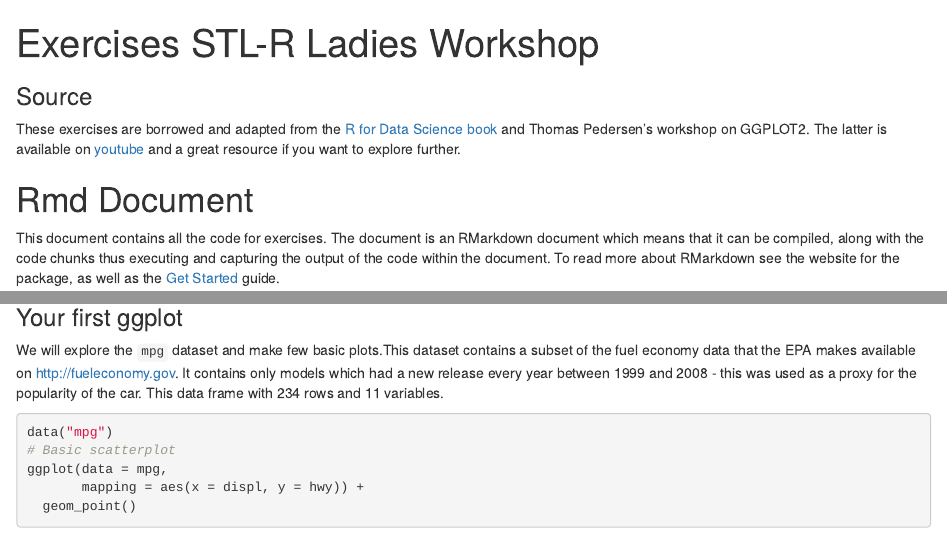
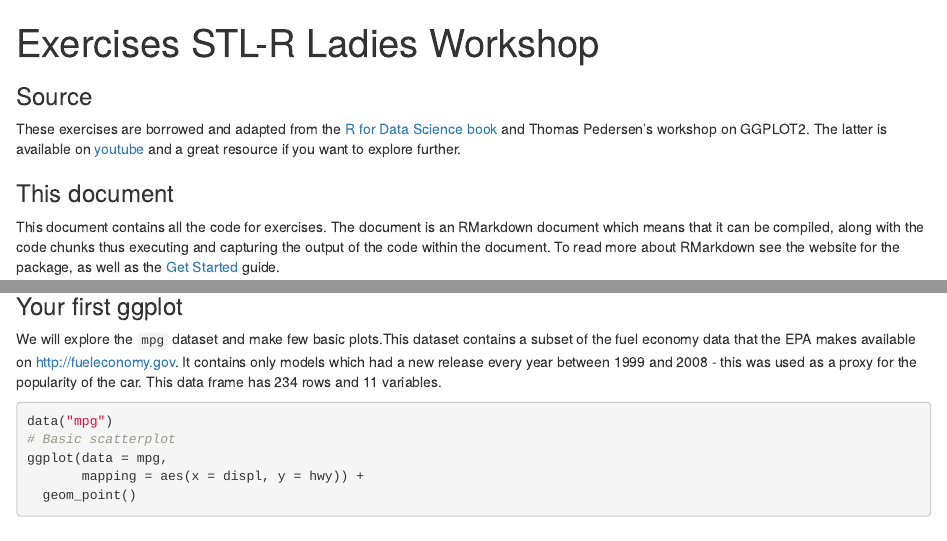
Before and after one commit to meenakshi-kushwaha/rladies_stl_workshop, an R Markdown document (exercises_stl.Rmd): the page in a window 1100 px wide, from its top, and a second part further down, joined at a grey line. Rendered offline with R 4.5, knitr and Pandoc, with nearby package versions.

Commit message:
Updated exercises - minor changes

````diff
--- a/exercises_stl.Rmd
+++ b/exercises_stl.Rmd
@@ -10,7 +10,7 @@ knitr::opts_chunk$set(echo = TRUE)
 ### Source
 These exercises are borrowed and adapted from the [R for Data Science book](https://r4ds.had.co.nz/) and Thomas Pedersen's workshop on GGPLOT2. The latter is available on [youtube](https://www.youtube.com/watch?v=0m4yywqNPVY) and a great resource if you want to explore further.
 
-# Rmd Document
+### This document
 This document contains all the code for exercises. The
 document is an RMarkdown document which means that it can be compiled, along
 with the code chunks thus executing and capturing the output of the code within
@@ -28,7 +28,7 @@ library(maps)
 ```
 
 ### Your first ggplot
-We will explore the `mpg` dataset and make few basic plots.This dataset contains a subset of the fuel economy data that the EPA makes available on http://fueleconomy.gov. It contains only models which had a new release every year between 1999 and 2008 - this was used as a proxy for the popularity of the car. This data frame with 234 rows and 11 variables.
+We will explore the `mpg` dataset and make few basic plots.This dataset contains a subset of the fuel economy data that the EPA makes available on http://fueleconomy.gov. It contains only models which had a new release every year between 1999 and 2008 - this was used as a proxy for the popularity of the car. This data frame has 234 rows and 11 variables.
 
 
 ```{r}
````
Also changed, not shown: exercises_stl.Rmd (2 more changed lines).
